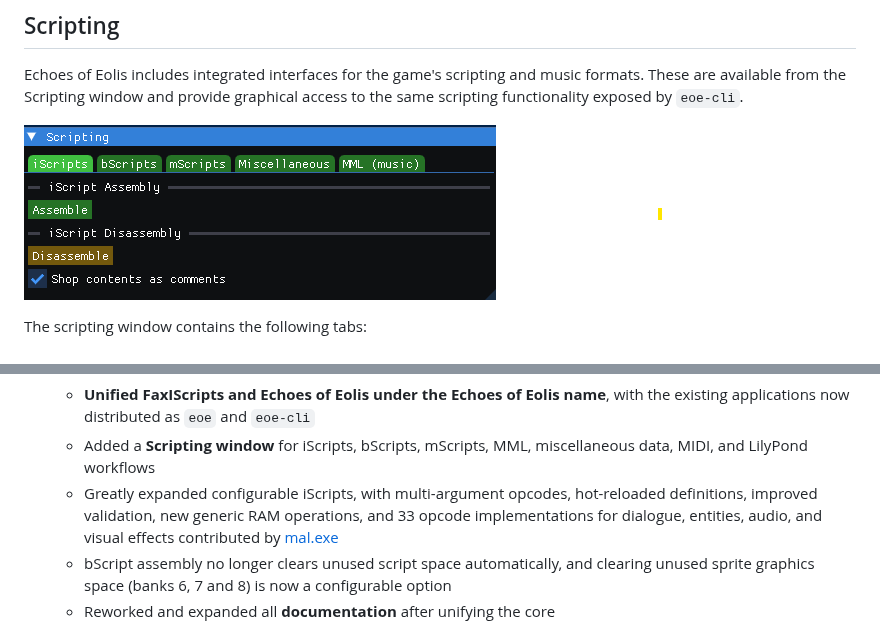
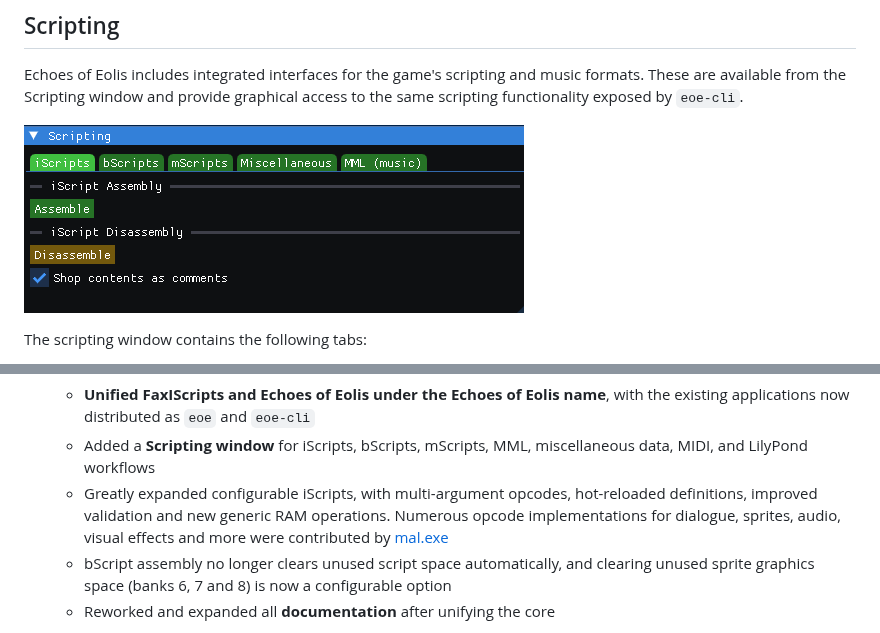
Before and after one commit to kaimitai/faxedit, a Markdown page: docs/user-guide.md, 2 parts joined by grey strips. Rendered like a GitHub page; pictures changed too: docs/img/win_scripting.png.

```diff
--- a/docs/user-guide.md
+++ b/docs/user-guide.md
@@ -1346,7 +1346,7 @@ This door hack can also be applied via the GUI for non-randomizer ROMs, giving m
 
   * **Unified FaxIScripts and Echoes of Eolis under the Echoes of Eolis name**, with the existing applications now distributed as `eoe` and `eoe-cli`
   * Added a **Scripting window** for iScripts, bScripts, mScripts, MML, miscellaneous data, MIDI, and LilyPond workflows
-  * Greatly expanded configurable iScripts, with multi-argument opcodes, hot-reloaded definitions, improved validation, new generic RAM operations, and 33 opcode implementations for dialogue, entities, audio, and visual effects contributed by [mal.exe](https://github.com/malexe3169)
+  * Greatly expanded configurable iScripts, with multi-argument opcodes, hot-reloaded definitions, improved validation and new generic RAM operations. Numerous opcode implementations for dialogue, sprites, audio, visual effects and more were contributed by [mal.exe](https://github.com/malexe3169)
   * bScript assembly no longer clears unused script space automatically, and clearing unused sprite graphics space (banks 6, 7 and 8) is now a configurable option
   * Reworked and expanded all **documentation** after unifying the core
 
```
Also changed, not shown: readme.md (+2 -3 lines).
